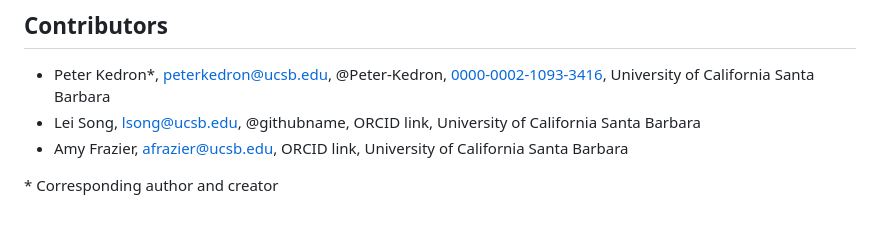
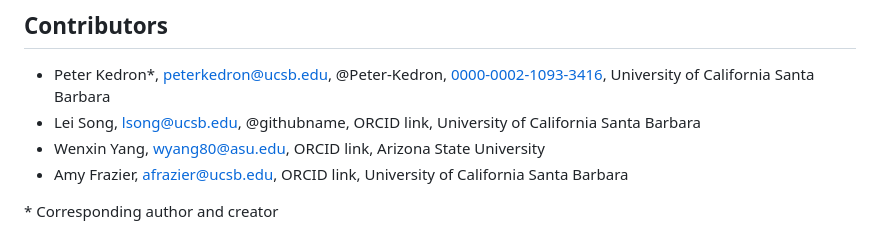
Before and after one commit to Peter-Kedron/RPl-Brodie-2023, a Markdown page: readme.md, the part around the change. Drawn GitHub-style.

```diff
--- a/readme.md
+++ b/readme.md
@@ -4,6 +4,7 @@
 
 - Peter Kedron\*, peterkedron@ucsb.edu, @Peter-Kedron, [0000-0002-1093-3416](https://orcid.org/0000-0002-1093-3416), University of California Santa Barbara
 - Lei Song, lsong@ucsb.edu, @githubname, ORCID link, University of California Santa Barbara
+- Wenxin Yang, wyang80@asu.edu, ORCID link, Arizona State University
 - Amy Frazier, afrazier@ucsb.edu, ORCID link, University of California Santa Barbara
 
 \* Corresponding author and creator
```
